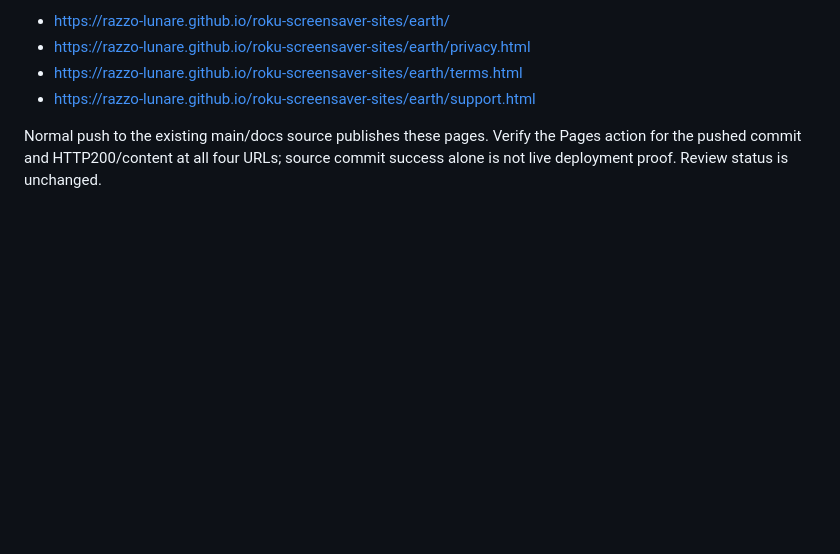
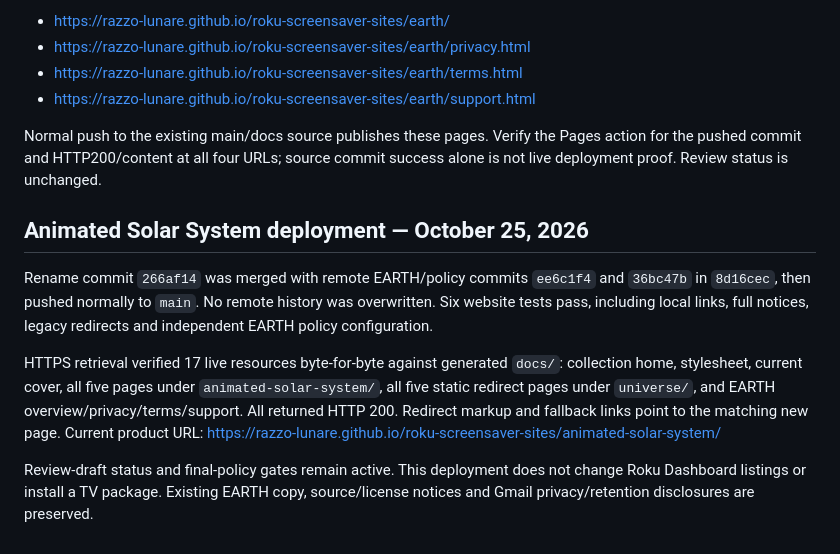
Before and after one commit to razzo-lunare/roku-screensaver-sites, a Markdown page: HOSTING.md, the part around the change. GitHub-like rendering; blank space fills up the shorter version.

Commit message:
Record verified Animated Solar System website deployment

```diff
--- a/HOSTING.md
+++ b/HOSTING.md
@@ -103,3 +103,21 @@ The generated webroot now includes product-specific EARTH policy/support pages:
 Normal push to the existing main/docs source publishes these pages. Verify the
 Pages action for the pushed commit and HTTP200/content at all four URLs; source
 commit success alone is not live deployment proof. Review status is unchanged.
+
+## Animated Solar System deployment — October 25, 2026
+
+Rename commit `266af14` was merged with remote EARTH/policy commits `ee6c1f4`
+and `36bc47b` in `8d16cec`, then pushed normally to `main`. No remote history
+was overwritten. Six website tests pass, including local links, full notices,
+legacy redirects and independent EARTH policy configuration.
+
+HTTPS retrieval verified 17 live resources byte-for-byte against generated
+`docs/`: collection home, stylesheet, current cover, all five pages under
+`animated-solar-system/`, all five static redirect pages under `universe/`,
+and EARTH overview/privacy/terms/support. All returned HTTP 200. Redirect
+markup and fallback links point to the matching new page. Current product URL:
+https://razzo-lunare.github.io/roku-screensaver-sites/animated-solar-system/
+
+Review-draft status and final-policy gates remain active. This deployment does
+not change Roku Dashboard listings or install a TV package. Existing EARTH
+copy, source/license notices and Gmail privacy/retention disclosures are preserved.
```
